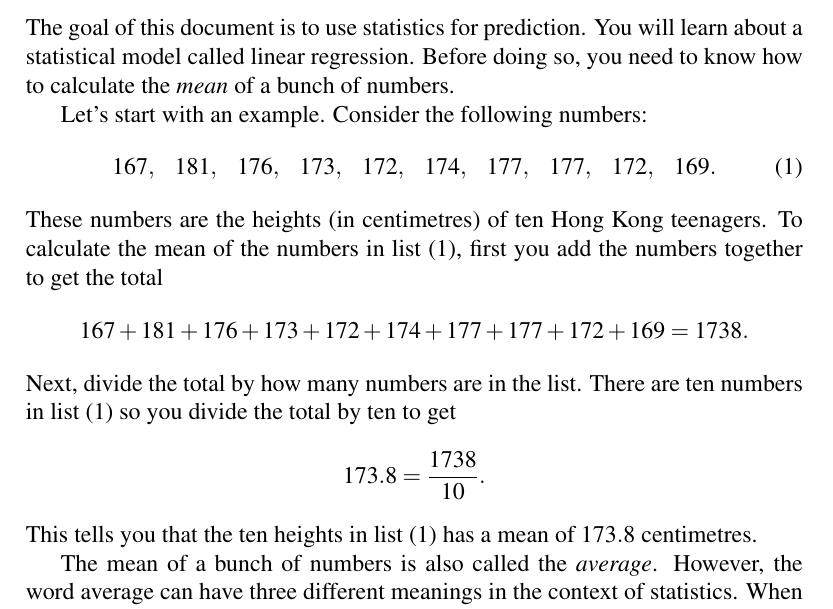
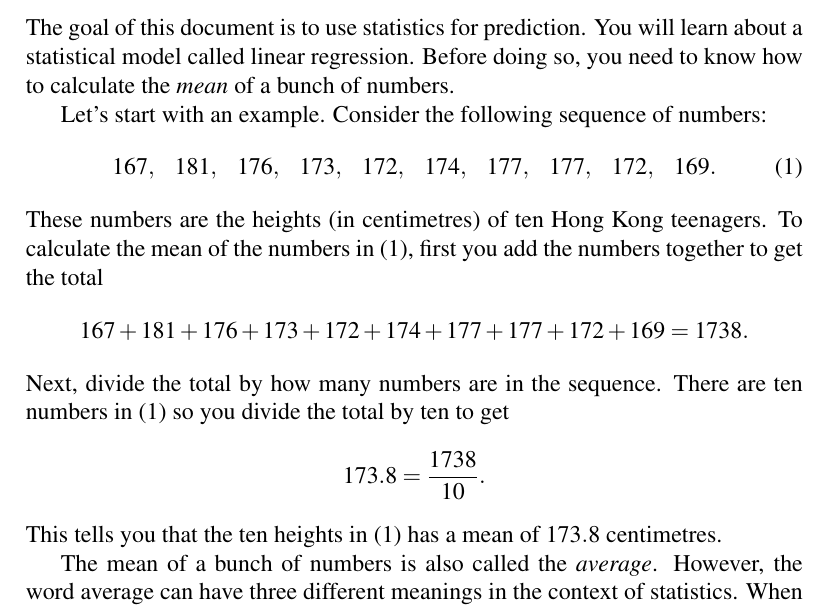
Before and after one commit to mvngu/hsnote, a LaTeX document (07_regression.tex): part of page 1 of 3, cut so that both start at the same text. Compiled offline with pdfLaTeX.

Commit message:
Clarify the solution to an example.

```diff
--- a/07_regression.tex
+++ b/07_regression.tex
@@ -23,7 +23,8 @@ will learn about a statistical model called linear regression.  Before
 doing so, you need to know how to calculate the \emph{mean} of a bunch
 of numbers.
 
-Let's start with an example.  Consider the following numbers:
+Let's start with an example.  Consider the following sequence of
+numbers:
 %%
 \begin{equation}
 \label{eqn:Hong_Kong_teenagers_heights}
@@ -33,24 +34,24 @@ Let's start with an example.  Consider the following numbers:
 \end{equation}
 %%
 These numbers are the heights~(in centimetres) of ten Hong Kong
-teenagers.  To calculate the mean of the numbers in
-\List{eqn:Hong_Kong_teenagers_heights}, first you add the numbers
+teenagers.  To calculate the mean of the numbers
+in~\eqref{eqn:Hong_Kong_teenagers_heights}, first you add the numbers
 together to get the total
 \[
 167 + 181 + 176 + 173 + 172 + 174 + 177 + 177 + 172 + 169
 =
 1738.
 \]
-Next, divide the total by how many numbers are in the list.  There are
-ten numbers in \List{eqn:Hong_Kong_teenagers_heights} so you divide
-the total by ten to get
+Next, divide the total by how many numbers are in the sequence.  There
+are ten numbers in~\eqref{eqn:Hong_Kong_teenagers_heights} so you
+divide the total by ten to get
 \[
 173.8
 =
 \frac{1738}{10}.
 \]
-This tells you that the ten heights in
-\List{eqn:Hong_Kong_teenagers_heights} has a mean of $173.8$
+This tells you that the ten heights
+in~\eqref{eqn:Hong_Kong_teenagers_heights} has a mean of $173.8$
 centimetres.
 
 The mean of a bunch of numbers is also called the \emph{average}.
```
